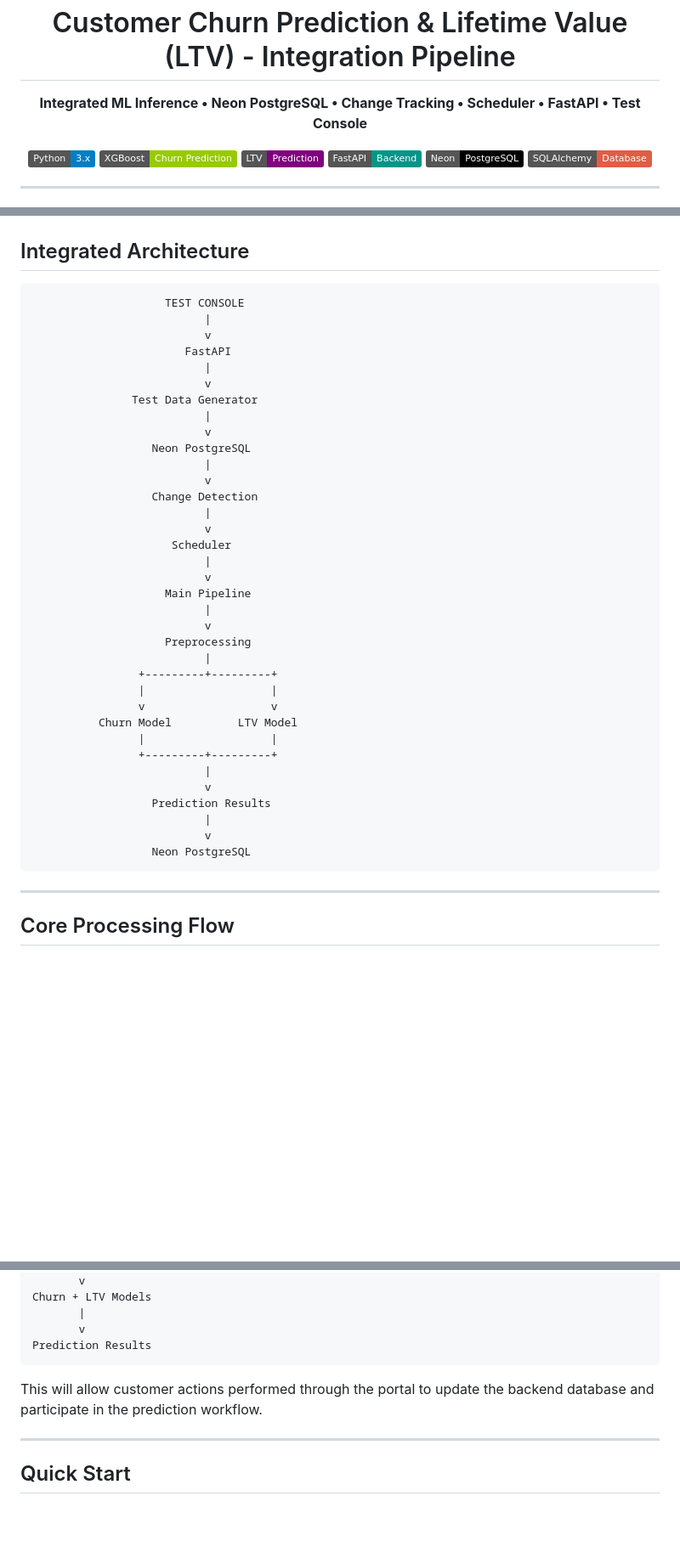
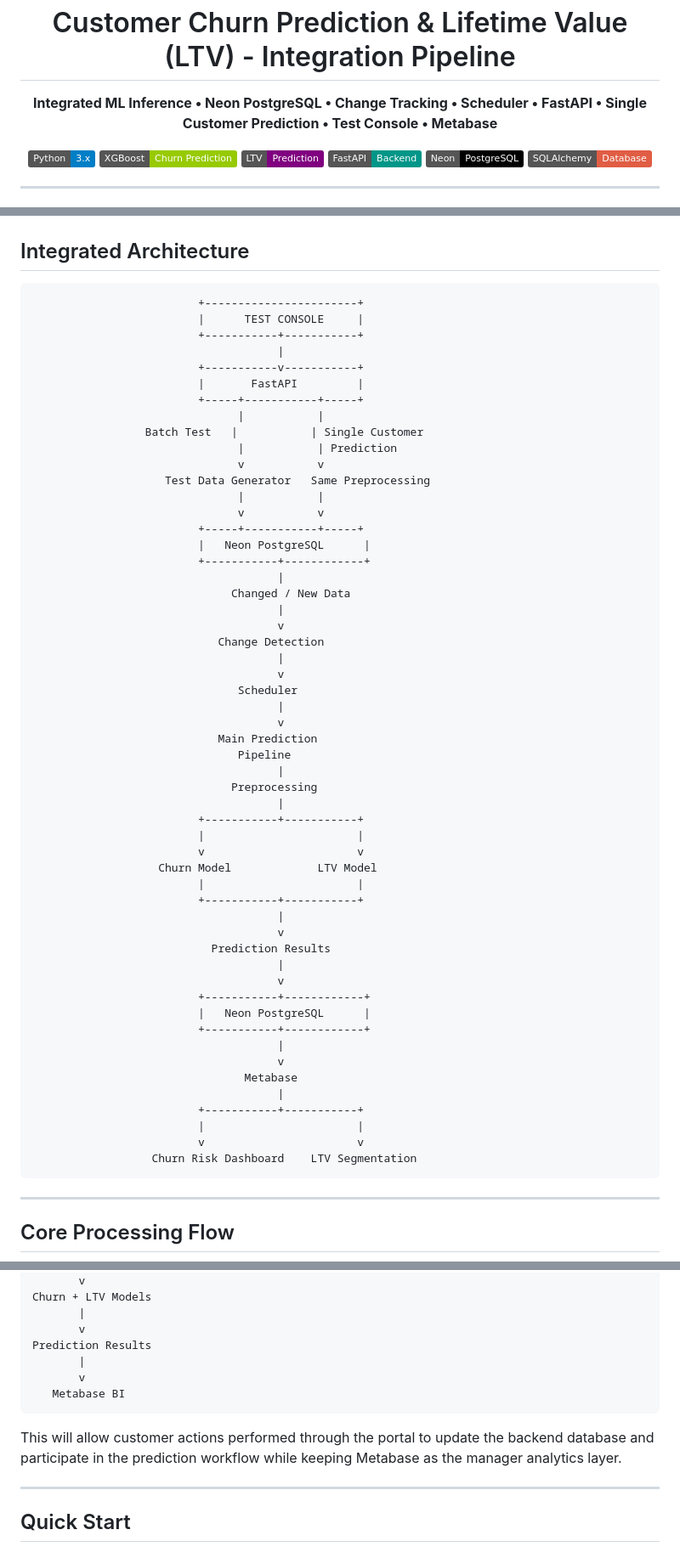
Before and after one commit to Tharuni-23/Customer-Churn-Prediction-And-Lifetime-Value-LTV-Engine, a Markdown page: README.md, 3 parts joined by grey strips. Shown at 85% size. GitHub-like rendering; badges without logos; blank space fills up the shorter version.

```diff
--- a/README.md
+++ b/README.md
@@ -9,7 +9,9 @@
         Change Tracking &bull;
         Scheduler &bull;
         FastAPI &bull;
-        Test Console
+        Single Customer Prediction &bull;
+        Test Console &bull;
+        Metabase
     </strong>
 </p>
 
@@ -70,41 +72,60 @@ The resulting predictions are then written back to Neon PostgreSQL.
 <h2>Integrated Architecture</h2>
 
 <pre>
-                    TEST CONSOLE
-                          |
-                          v
-                       FastAPI
-                          |
-                          v
-               Test Data Generator
-                          |
-                          v
-                  Neon PostgreSQL
-                          |
-                          v
-                  Change Detection
-                          |
-                          v
-                     Scheduler
-                          |
-                          v
-                    Main Pipeline
-                          |
-                          v
-                    Preprocessing
-                          |
-                +---------+---------+
-                |                   |
-                v                   v
-          Churn Model          LTV Model
-                |                   |
-                +---------+---------+
-                          |
-                          v
-                  Prediction Results
-                          |
-                          v
-                  Neon PostgreSQL
+                         +-----------------------+
+                         |      TEST CONSOLE     |
+                         +-----------+-----------+
+                                     |
+                         +-----------v-----------+
+                         |       FastAPI         |
+                         +-----+-----------+-----+
+                               |           |
+                 Batch Test   |           | Single Customer
+                               |           | Prediction
+                               v           v
+                    Test Data Generator   Same Preprocessing
+                               |           |
+                               v           v
+                         +-----+-----------+-----+
+                         |   Neon PostgreSQL      |
+                         +-----------+------------+
+                                     |
+                              Changed / New Data
+                                     |
+                                     v
+                            Change Detection
+                                     |
+                                     v
+                               Scheduler
+                                     |
+                                     v
+                            Main Prediction
+                               Pipeline
+                                     |
+                              Preprocessing
+                                     |
+                         +-----------+-----------+
+                         |                       |
+                         v                       v
+                   Churn Model             LTV Model
+                         |                       |
+                         +-----------+-----------+
+                                     |
+                                     v
+                           Prediction Results
+                                     |
+                                     v
+                         +-----------+------------+
+                         |   Neon PostgreSQL      |
+                         +-----------+------------+
+                                     |
+                                     v
+                                Metabase
+                                     |
+                         +-----------+-----------+
+                         |                       |
+                         v                       v
+                  Churn Risk Dashboard    LTV Segmentation
 </pre>
 
 <hr>
@@ -1116,11 +1235,15 @@ Churn + LTV Models
        |
        v
 Prediction Results
+       |
+       v
+   Metabase BI
 </pre>
 
 <p>
 This will allow customer actions performed through the portal to update
-the backend database and participate in the prediction workflow.
+the backend database and participate in the prediction workflow while
+keeping Metabase as the manager analytics layer.
 </p>
 
 <hr>
```
Also changed, not shown: other parts of README.md (+149 -42 lines).
